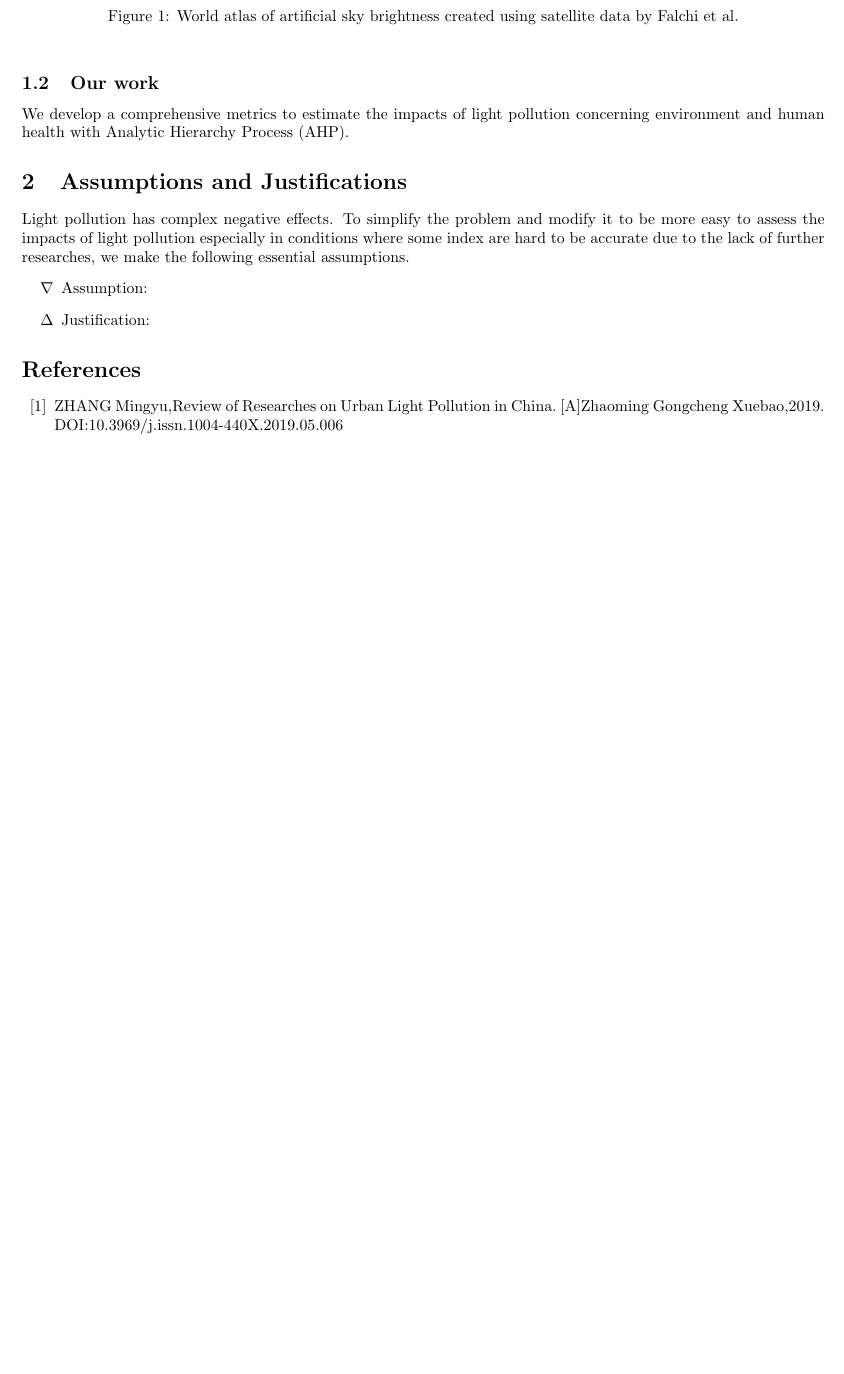
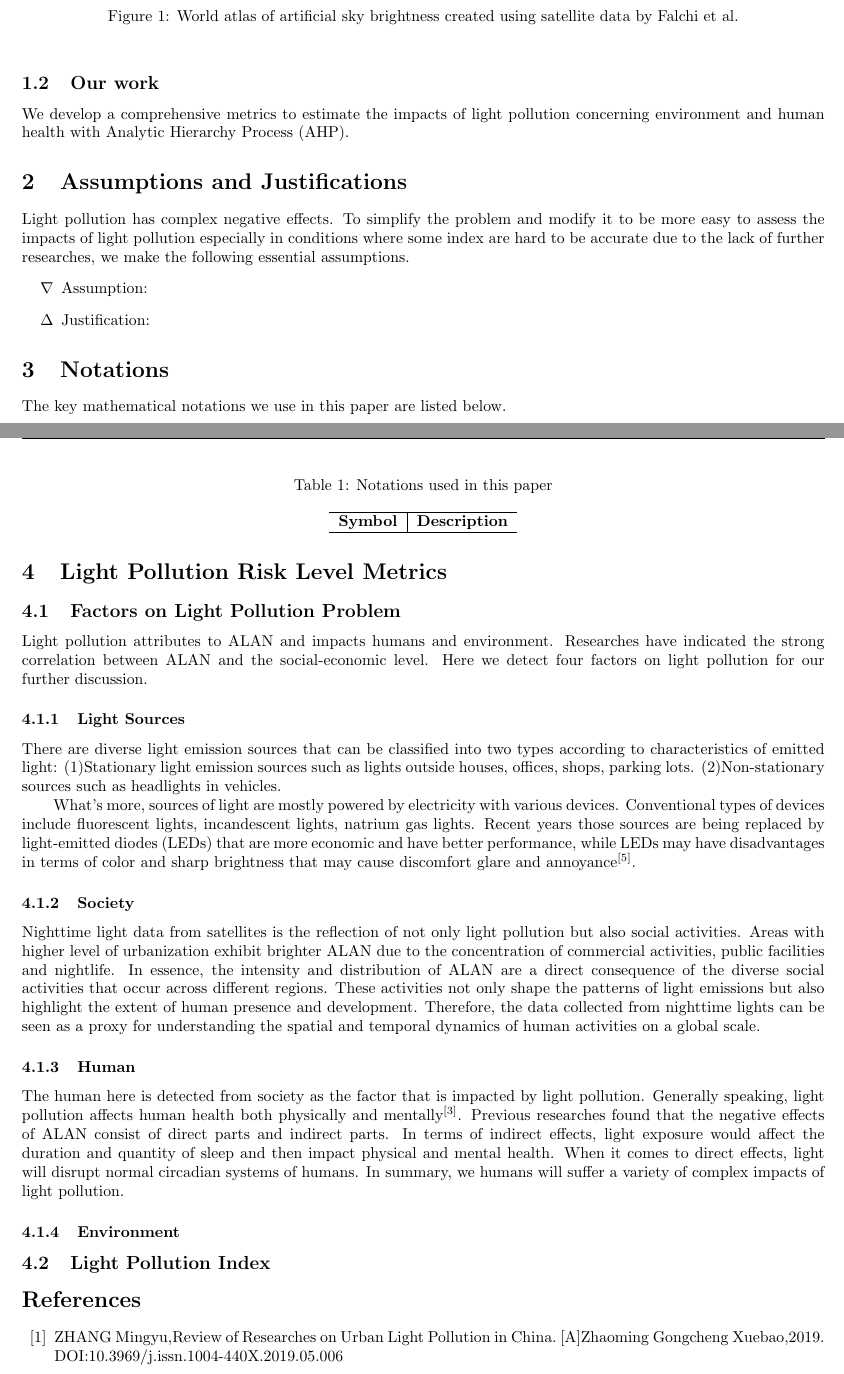
Before and after one commit to OenshinKing/2023-E-Light-Pollution, a LaTeX document (Article/tex/2508755.tex, which reads Article/section/3 Notations.tex, Article/section/4 Light Pollution Risk Level Metrics.tex): part of page 3 of 4 before the commit and two parts of pages 3 and 4 of 5 after it, the two joined at a grey line, cut so that both start at the same text, the shorter picture padded with empty space. Compiled offline with pdfLaTeX.

```diff
--- /dev/null
+++ b/Article/section/3 Notations.tex
@@ -0,0 +1,10 @@
+\section{\textbf{Notations}}
+The key mathematical notations we use in this paper are listed below.
+\begin{table}
+    \centering
+    \caption{Notations used in this paper}
+    \begin{tabular}{c|c}
+        \hline
+        \textbf{Symbol} & \textbf{Description} \\ \hline
+    \end{tabular}
+\end{table}
--- /dev/null
+++ b/Article/section/4 Light Pollution Risk Level Metrics.tex
@@ -0,0 +1,20 @@
+\section{\textbf{Light Pollution Risk Level Metrics}}
+
+\subsection{\textbf{Factors on Light Pollution Problem}}
+Light pollution attributes to ALAN and impacts humans and environment. Researches have indicated the strong correlation between ALAN and the social-economic level. Here we detect four factors on light pollution for our further discussion.\par
+
+\subsubsection{Light Sources}
+There are diverse light emission sources that can be classified into two types according to characteristics of emitted light: (1)Stationary light emission sources such as lights outside houses, offices, shops, parking lots. (2)Non-stationary sources such as headlights in vehicles.\par
+What's more, sources of light are mostly powered by electricity with various devices. Conventional types of devices include fluorescent lights, incandescent lights, natrium gas lights. Recent years those sources are being replaced by light-emitted diodes (LEDs) that are more economic and have better performance, while LEDs may have disadvantages in terms of color and sharp brightness that may cause discomfort glare and annoyance\textsuperscript{\cite{ref5}}. \par
+
+\subsubsection{Society}
+Nighttime light data from satellites is the reflection of not only light pollution but also social activities. Areas with higher level of urbanization exhibit brighter ALAN due to the concentration of commercial activities, public facilities and nightlife. In essence, the intensity and distribution of ALAN are a direct consequence of the diverse social activities that occur across different regions. These activities not only shape the patterns of light emissions but also highlight the extent of human presence and development. Therefore, the data collected from nighttime lights can be seen as a proxy for understanding the spatial and temporal dynamics of human activities on a global scale.\par
+
+\subsubsection{Human}
+The human here is detected from society as the factor that is impacted by light pollution. Generally speaking, light pollution affects human health both physically and mentally\textsuperscript{\cite{ref3}}. Previous researches found that the negative effects of ALAN consist of direct parts and indirect parts. In terms of indirect effects, light exposure would affect the duration and quantity of sleep and then impact physical and mental health. When it comes to direct effects, light will disrupt normal circadian systems of humans. In summary, we humans will suffer a variety of complex impacts of light pollution.\par
+
+
+\subsubsection{Environment}
+
+
+\subsection{\textbf{Light Pollution Index}}
```
Also changed, not shown: Article/section/1 Introduction.tex (+3 -3 lines), Article/section/2 Assumptions and Justifications.tex (+1 -1 lines), Article/section/References.tex (+3 -0 lines), Article/tex/2508755.tex (+2 -0 lines), Article/tex/2508755.pdf, Reference/基于DMSP_OLS夜间灯光数据的长江三角洲地区城市化格局与过程研究.pdf (added), 5 other files.
